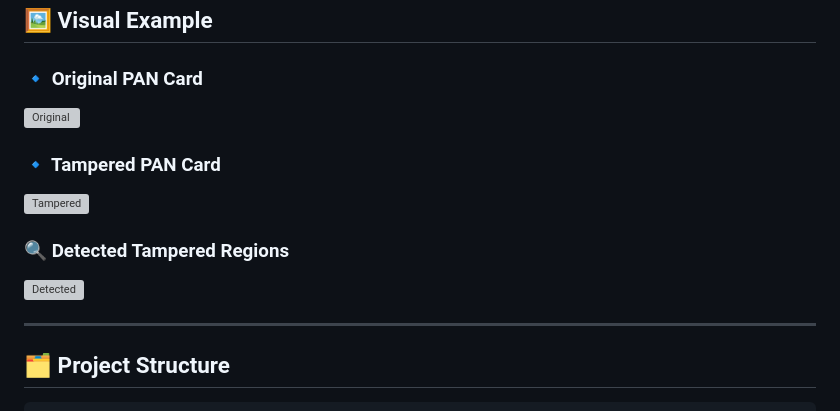
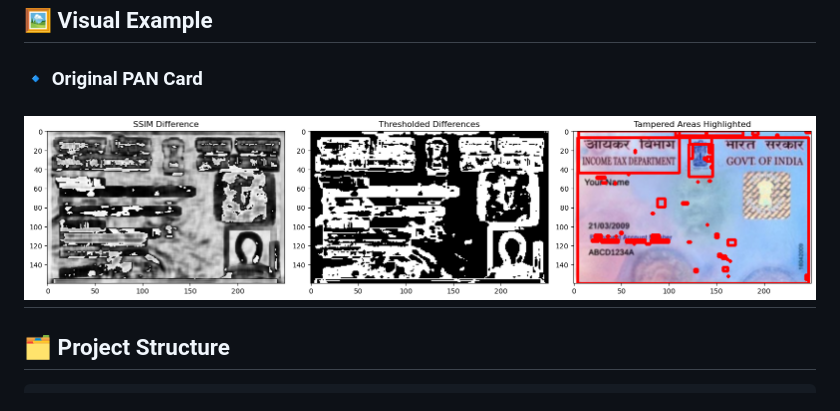
Before and after one commit to ridabayi/Pan-Card-Tampering-Detection, a Markdown page: README.md, the part around the change. GitHub-like rendering; grey boxes are pictures that could not be loaded.

```diff
--- a/README.md
+++ b/README.md
@@ -46,16 +46,7 @@ It performs:
 
 ### 🔹 Original PAN Card
 
-![Original](static/demo/original.png)
-
-### 🔹 Tampered PAN Card
-
-![Tampered](static/demo/tampered.png)
-
-### 🔍 Detected Tampered Regions
-
-![Detected](static/demo/output.png)
-
+![Output](https://github.com/ridabayi/Pan-Card-Tampering-Detection/blob/main/output.png)
 ---
 
 ## 🗂️ Project Structure
```
